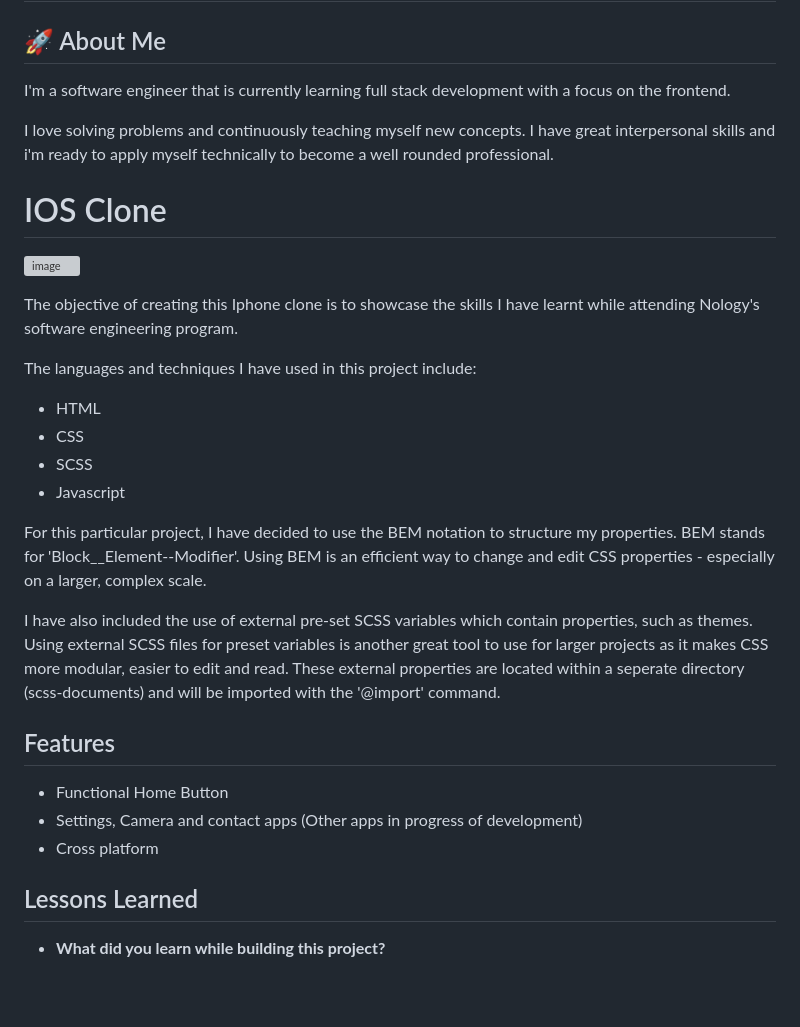
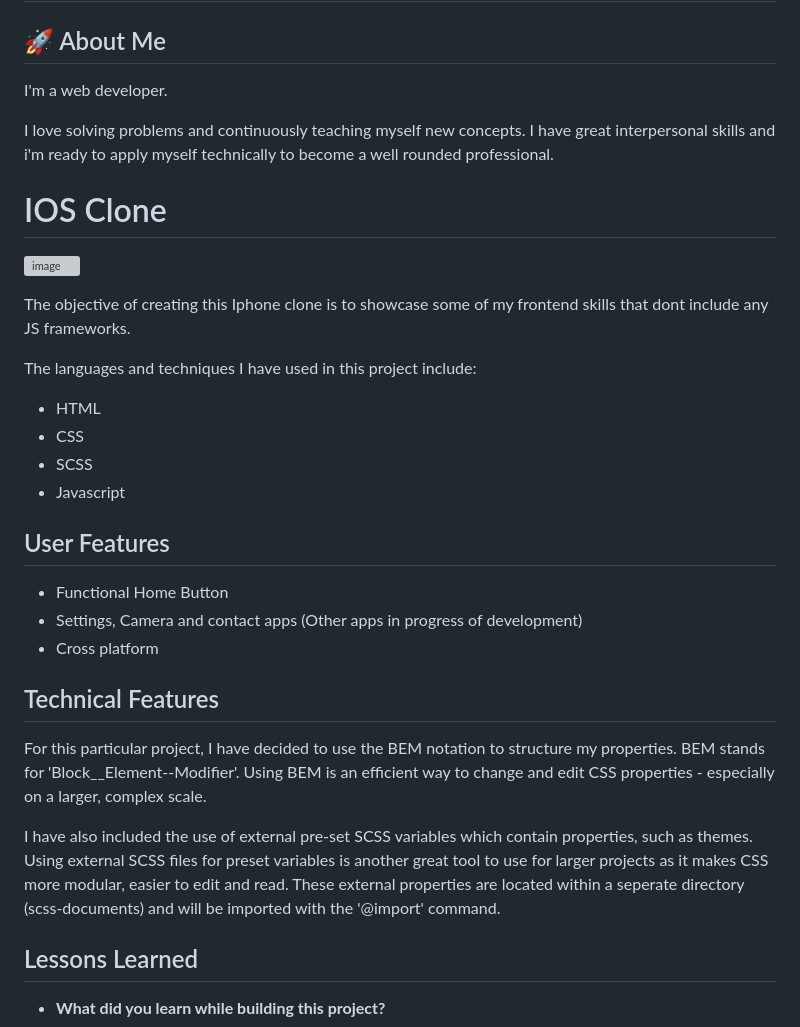
Before and after one commit to Tim-Mclennan/ios_clone, a Markdown page: README.md, the part around one of its changes. GitHub-like rendering; blank space fills up the shorter version; grey boxes are pictures that could not be loaded.

Commit message:
Updated READ ME.md file
Added a new screenshot and updated technical features section.

```diff
--- a/README.md
+++ b/README.md
@@ -3,7 +3,7 @@
 
 
 ## 🚀 About Me
-I'm a software engineer that is currently learning full stack development with a focus on the frontend.
+I'm a web developer.
 
 I love solving problems and continuously teaching myself new concepts. I have great interpersonal skills and i'm ready to apply myself technically to become a well rounded professional.
 
@@ -14,5 +14,5 @@ I love solving problems and continuously teaching myself new concepts. I have gr
 
-The objective of creating this Iphone clone is to showcase the skills I have learnt while attending Nology's software engineering program.
+The objective of creating this Iphone clone is to showcase some of my frontend skills that dont include any JS frameworks.
 
 The languages and techniques I have used in this project include:
 - HTML
@@ -20,18 +20,19 @@ The languages and techniques I have used in this project include:
 - SCSS
 - Javascript
 
-For this particular project, I have decided to use the BEM notation to structure my properties. BEM stands for 'Block__Element--Modifier'. Using BEM is an efficient way to change and edit CSS properties - especially on a larger, complex scale.
 
-
-I have also included the use of external pre-set SCSS variables which contain properties, such as themes. Using external SCSS files for preset variables is another great tool to use for larger projects as it makes CSS more modular, easier to edit and read. These external properties are located within a seperate directory (scss-documents) and will be imported with the '@import' command.
-
-
-## Features
+## User Features
 
 - Functional Home Button
 - Settings, Camera and contact apps (Other apps in progress of development)
 - Cross platform
 
+
+## Technical Features
+For this particular project, I have decided to use the BEM notation to structure my properties. BEM stands for 'Block__Element--Modifier'. Using BEM is an efficient way to change and edit CSS properties - especially on a larger, complex scale.
+
+
+I have also included the use of external pre-set SCSS variables which contain properties, such as themes. Using external SCSS files for preset variables is another great tool to use for larger projects as it makes CSS more modular, easier to edit and read. These external properties are located within a seperate directory (scss-documents) and will be imported with the '@import' command.
 
 ## Lessons Learned
 
```
Also changed, not shown: other parts of README.md (+1 -1 lines).
